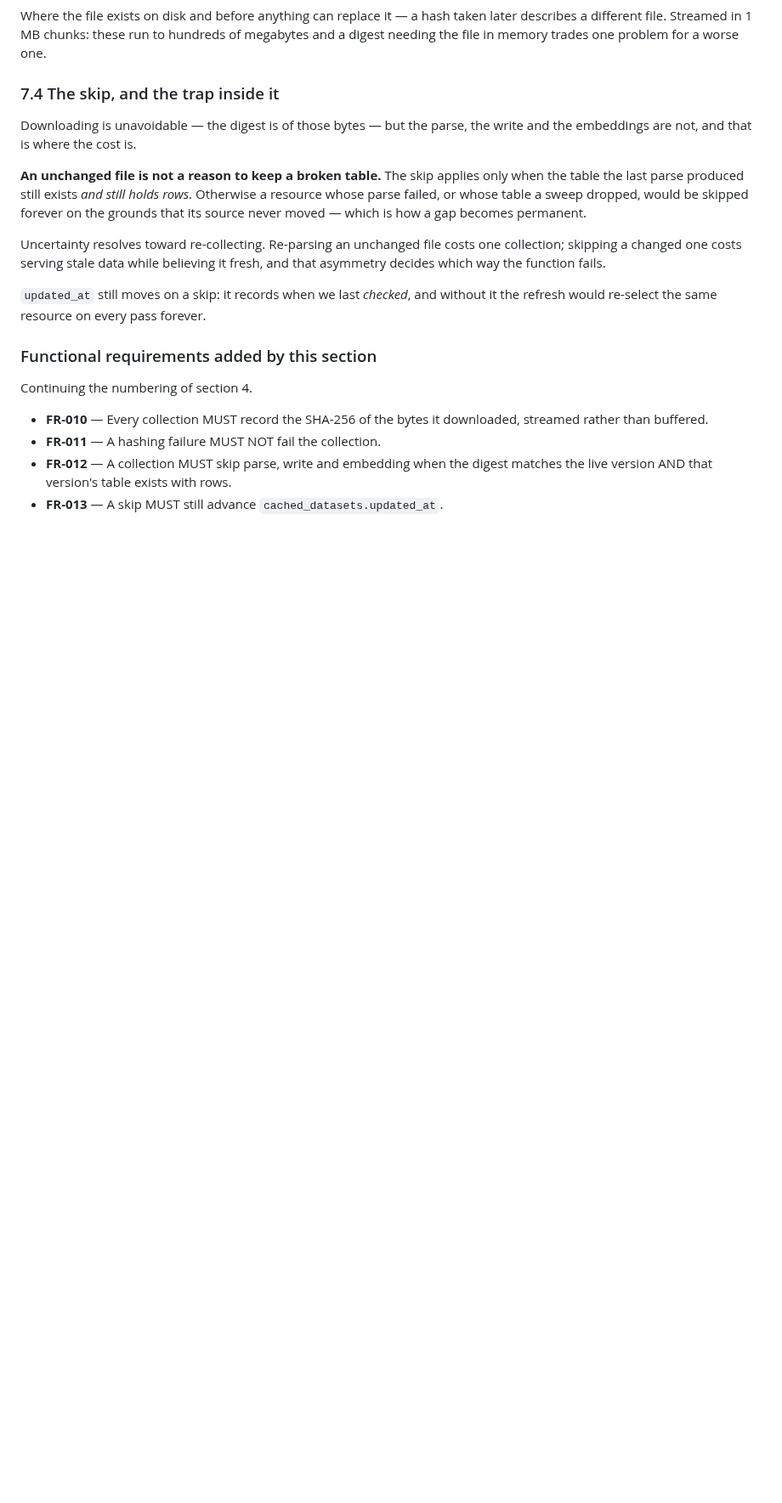
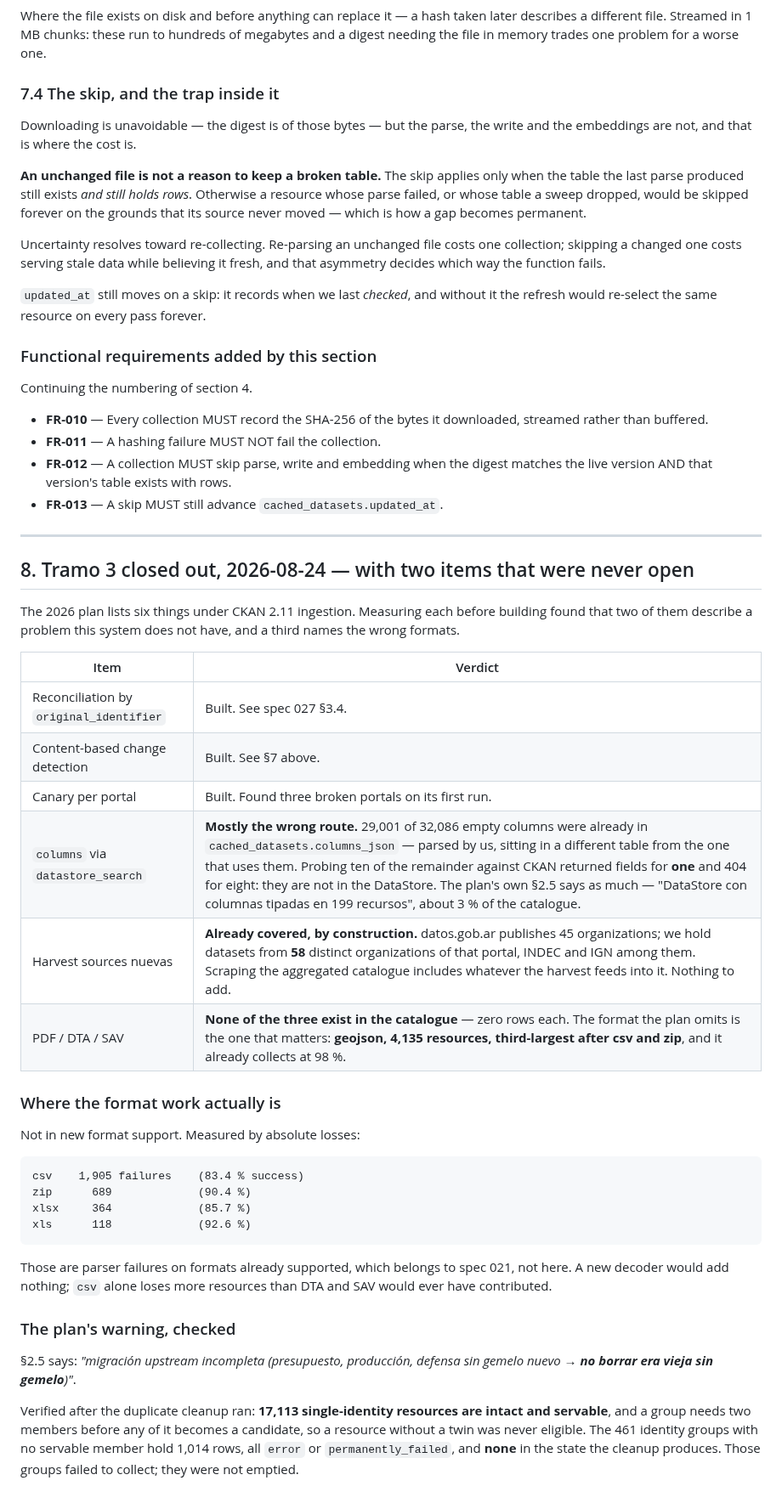
Before and after one commit to colossus-lab/openarg_backend, a Markdown page: specs/026-dataset-refresh/spec.md, the part around the change. Shown at 85% size. Drawn GitHub-style; blank space fills up the shorter version.

Commit message:
docs(spec 026): cerrar el Tramo 3, con dos ítems que nunca estuvieron abiertos
El plan lista seis cosas bajo ingesta CKAN 2.11. Medir cada una antes de
construir encontró que **dos describen un problema que este sistema no tiene** y
que una tercera nombra los formatos equivocados.

**Harvest sources nuevas: ya cubierto por construcción.** datos.gob.ar publica
45 organizaciones; nosotros tenemos datasets de **58** organizaciones distintas
de ese portal, INDEC e IGN entre ellas. Scrapear el catálogo agregado incluye lo
que la cosecha le mete adentro. No hay nada que agregar.

**PDF / DTA / SAV: ninguno de los tres existe en el catálogo** — cero filas cada
uno. Y el formato que el plan omite es el que importa: **geojson, 4.135
recursos, tercero después de csv y zip**, colectando al 98 %.

**`columns` vía `datastore_search`: mayormente la ruta equivocada.** 29.001 de
32.086 columnas vacías ya estaban en `cached_datasets.columns_json`, parseadas
por nosotros, en otra tabla que la que las usa. De las que quedan, sondeando
diez contra CKAN: campos para **una**, 404 para ocho. El propio §2.5 del plan lo
dice — "DataStore con columnas tipadas en 199 recursos", el 3 % del catálogo.

**Dónde está el trabajo de formatos de verdad**: csv pierde 1.905 recursos, zip
689, xlsx 364. Son fallas de parseo en formatos ya soportados y pertenecen a la
spec 021. Un decodificador nuevo no aportaría nada; csv solo pierde más de lo
que DTA y SAV habrían aportado jamás.

**Y verifiqué la advertencia del plan** —"no borrar era vieja sin gemelo"—
después de que la limpieza de duplicados ya había corrido: 17.113 recursos de
identidad única intactos y servibles, y un grupo necesita dos miembros antes de
que algo sea candidato, así que un recurso sin gemelo nunca fue elegible. Los
461 grupos sin miembro servible tienen 1.014 filas, todas en error o
permanently_failed, y ninguna en el estado que produce la limpieza.

````diff
--- a/specs/026-dataset-refresh/spec.md
+++ b/specs/026-dataset-refresh/spec.md
@@ -291,3 +291,47 @@ Continuing the numbering of section 4.
 - **FR-012** — A collection MUST skip parse, write and embedding when the
   digest matches the live version AND that version's table exists with rows.
 - **FR-013** — A skip MUST still advance `cached_datasets.updated_at`.
+
+---
+
+## 8. Tramo 3 closed out, 2026-08-24 — with two items that were never open
+
+The 2026 plan lists six things under CKAN 2.11 ingestion. Measuring each before
+building found that two of them describe a problem this system does not have,
+and a third names the wrong formats.
+
+| Item | Verdict |
+|---|---|
+| Reconciliation by `original_identifier` | Built. See spec 027 §3.4. |
+| Content-based change detection | Built. See §7 above. |
+| Canary per portal | Built. Found three broken portals on its first run. |
+| `columns` via `datastore_search` | **Mostly the wrong route.** 29,001 of 32,086 empty columns were already in `cached_datasets.columns_json` — parsed by us, sitting in a different table from the one that uses them. Probing ten of the remainder against CKAN returned fields for **one** and 404 for eight: they are not in the DataStore. The plan's own §2.5 says as much — "DataStore con columnas tipadas en 199 recursos", about 3 % of the catalogue. |
+| Harvest sources nuevas | **Already covered, by construction.** datos.gob.ar publishes 45 organizations; we hold datasets from **58** distinct organizations of that portal, INDEC and IGN among them. Scraping the aggregated catalogue includes whatever the harvest feeds into it. Nothing to add. |
+| PDF / DTA / SAV | **None of the three exist in the catalogue** — zero rows each. The format the plan omits is the one that matters: **geojson, 4,135 resources, third-largest after csv and zip**, and it already collects at 98 %. |
+
+### Where the format work actually is
+
+Not in new format support. Measured by absolute losses:
+
+```
+csv    1,905 failures    (83.4 % success)
+zip      689             (90.4 %)
+xlsx     364             (85.7 %)
+xls      118             (92.6 %)
+```
+
+Those are parser failures on formats already supported, which belongs to spec
+021, not here. A new decoder would add nothing; `csv` alone loses more resources
+than DTA and SAV would ever have contributed.
+
+### The plan's warning, checked
+
+§2.5 says: *"migración upstream incompleta (presupuesto, producción, defensa sin
+gemelo nuevo → **no borrar era vieja sin gemelo**)"*.
+
+Verified after the duplicate cleanup ran: **17,113 single-identity resources are
+intact and servable**, and a group needs two members before any of it becomes a
+candidate, so a resource without a twin was never eligible. The 461 identity
+groups with no servable member hold 1,014 rows, all `error` or
+`permanently_failed`, and **none** in the state the cleanup produces. Those
+groups failed to collect; they were not emptied.
````
